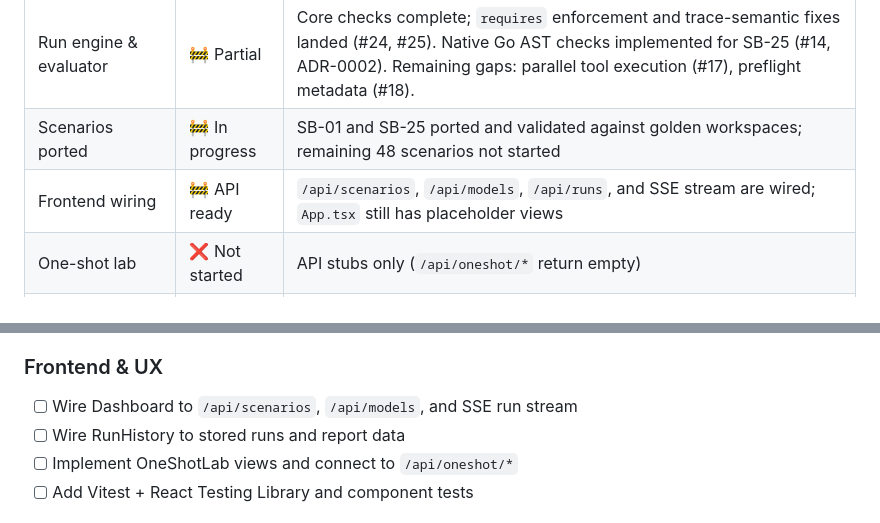
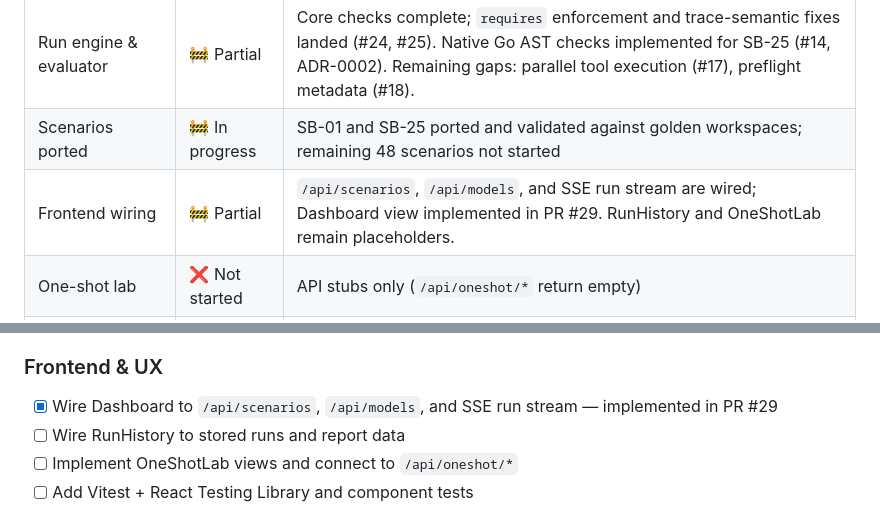
Before and after one commit to timmersuk/scaffold-bench-go, a Markdown page: ROADMAP.md, 2 parts joined by grey strips. Drawn GitHub-style.

Commit message:
docs(roadmap): mark Dashboard wiring complete
Reference PR #29.

```diff
--- a/ROADMAP.md
+++ b/ROADMAP.md
@@ -16,7 +16,7 @@ A single-binary Go + Vite port of [scaffold-bench](https://github.com/1337hero/s
 | Scenario manifest schema | ✅ Done | `docs/design/scenario-manifest.md`, YAML/JSON loader, Go evaluator interface |
 | Run engine & evaluator | 🚧 Partial | Core checks complete; `requires` enforcement and trace-semantic fixes landed (#24, #25). Native Go AST checks implemented for SB-25 (#14, ADR-0002). Remaining gaps: parallel tool execution (#17), preflight metadata (#18). |
 | Scenarios ported | 🚧 In progress | SB-01 and SB-25 ported and validated against golden workspaces; remaining 48 scenarios not started |
-| Frontend wiring | 🚧 API ready | `/api/scenarios`, `/api/models`, `/api/runs`, and SSE stream are wired; `App.tsx` still has placeholder views |
+| Frontend wiring | 🚧 Partial | `/api/scenarios`, `/api/models`, and SSE run stream are wired; Dashboard view implemented in PR #29. RunHistory and OneShotLab remain placeholders. |
 | One-shot lab | ❌ Not started | API stubs only (`/api/oneshot/*` return empty) |
 | Reports / leaderboard | ❌ Not started | `/api/report/data` returns empty skeleton |
 | Frontend tests | ❌ Missing | No Vitest / React Testing Library setup |
@@ -59,7 +59,7 @@ All closed design issues from the wayfinder map:
 
 ### Frontend & UX
 
-- [ ] Wire Dashboard to `/api/scenarios`, `/api/models`, and SSE run stream
+- [x] Wire Dashboard to `/api/scenarios`, `/api/models`, and SSE run stream — implemented in PR #29
 - [ ] Wire RunHistory to stored runs and report data
 - [ ] Implement OneShotLab views and connect to `/api/oneshot/*`
 - [ ] Add Vitest + React Testing Library and component tests
```
